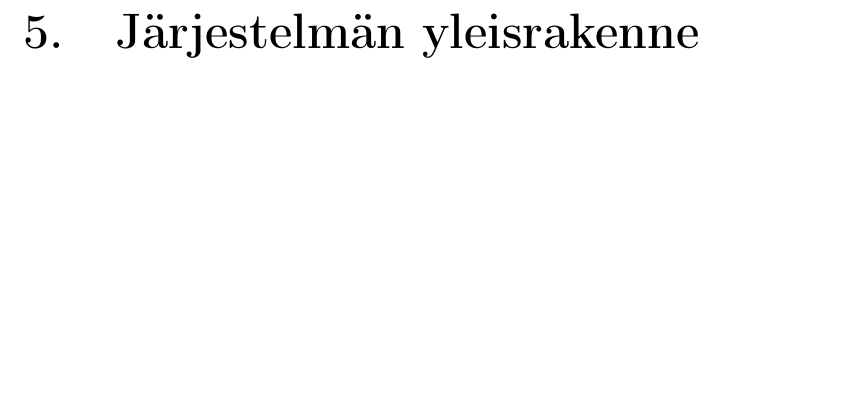
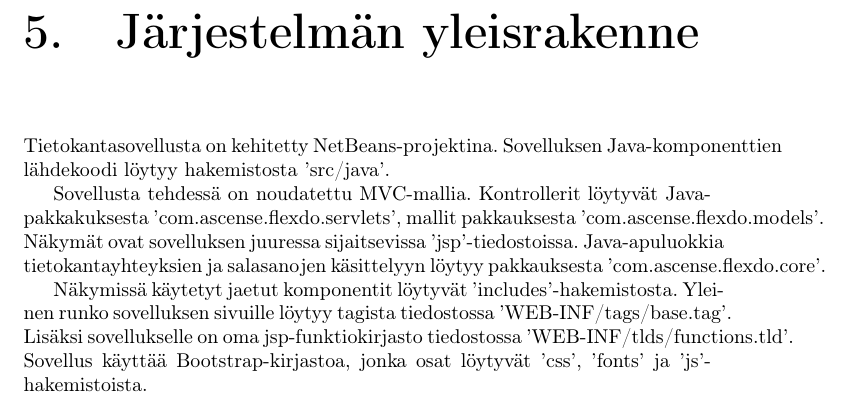
Before and after one commit to ascense/FlexDo, a LaTeX document (doc/src/dokumentaatio.tex): part of page 9 of 14, cut so that both start at the same text, the shorter picture padded with empty space. Compiled offline with pdfLaTeX.

Commit message:
Dokumentaatiopäivitys
 - Järjestelmän yleisrakenne-osio dokumentaatioon

```diff
--- a/doc/src/dokumentaatio.tex
+++ b/doc/src/dokumentaatio.tex
@@ -148,7 +148,11 @@ Luokat voidaan järjestää hierarkiaan yläluokka-suhteen mukaan. Jokainen muis
 
 \chapter{Järjestelmän yleisrakenne}
 
-% TODO
+Tietokantasovellusta on kehitetty NetBeans-projektina. Sovelluksen Java-komponenttien lähdekoodi löytyy hakemistosta 'src/java'.
+
+Sovellusta tehdessä on noudatettu MVC-mallia. Kontrollerit löytyvät Java-pakkakuksesta 'com.ascense.flexdo.servlets', mallit pakkauksesta 'com.ascense.flexdo.models'. Näkymät ovat sovelluksen juuressa sijaitsevissa 'jsp'-tiedostoissa. Java-apuluokkia tietokantayhteyksien ja salasanojen käsittelyyn löytyy pakkauksesta 'com.ascense.flexdo.core'.
+
+Näkymissä käytetyt jaetut komponentit löytyvät 'includes'-hakemistosta. Yleinen runko sovelluksen sivuille löytyy tagista tiedostossa 'WEB-INF/tags/base.tag'. Lisäksi sovellukselle on oma jsp-funktiokirjasto tiedostossa 'WEB-INF/tlds/functions.tld'. Sovellus käyttää Bootstrap-kirjastoa, jonka osat löytyvät 'css', 'fonts' ja 'js'-hakemistoista.
 
 
 \chapter{Käyttöliittymä ja järjestelmän komponentit}
```
Also changed, not shown: doc/dokumentaatio.pdf.
